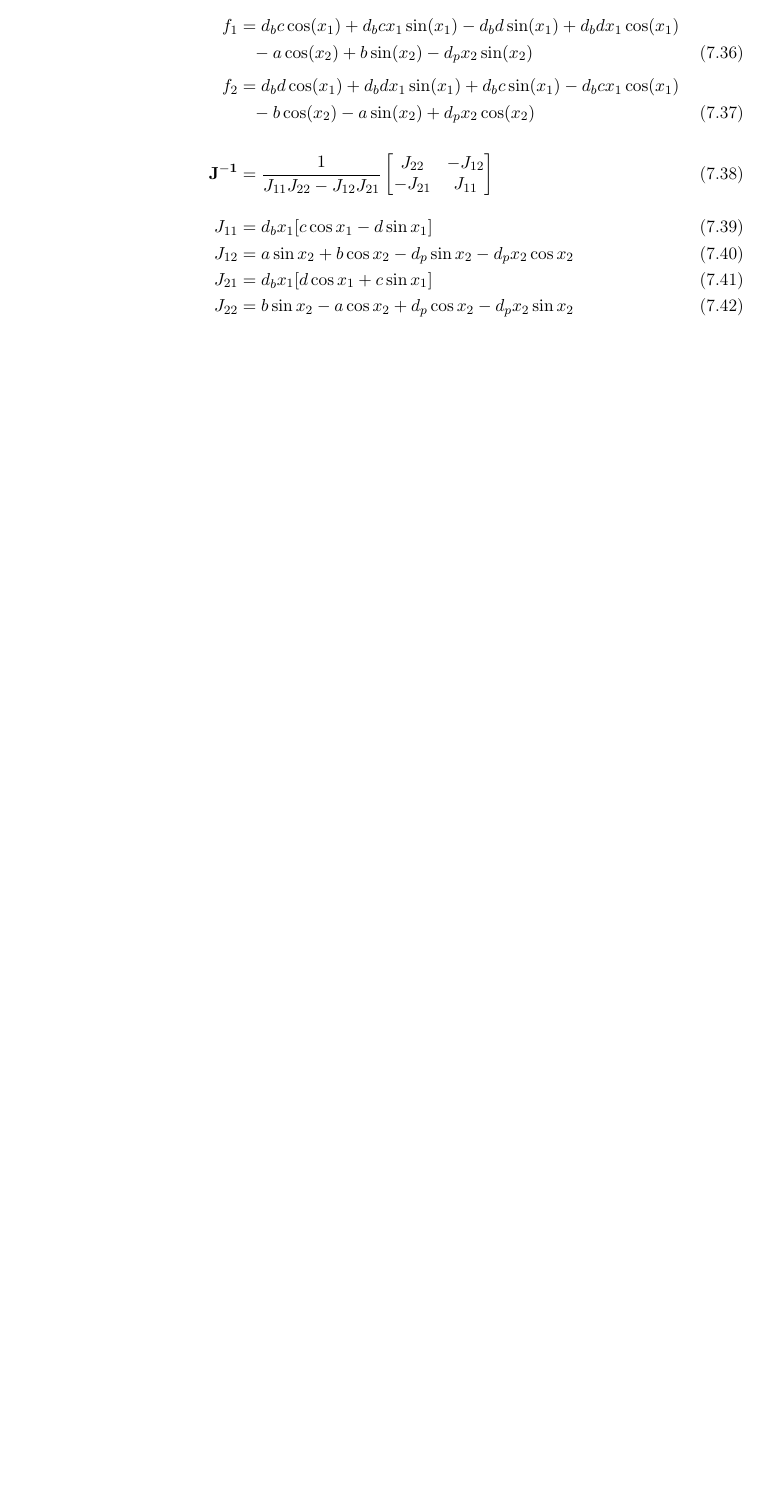
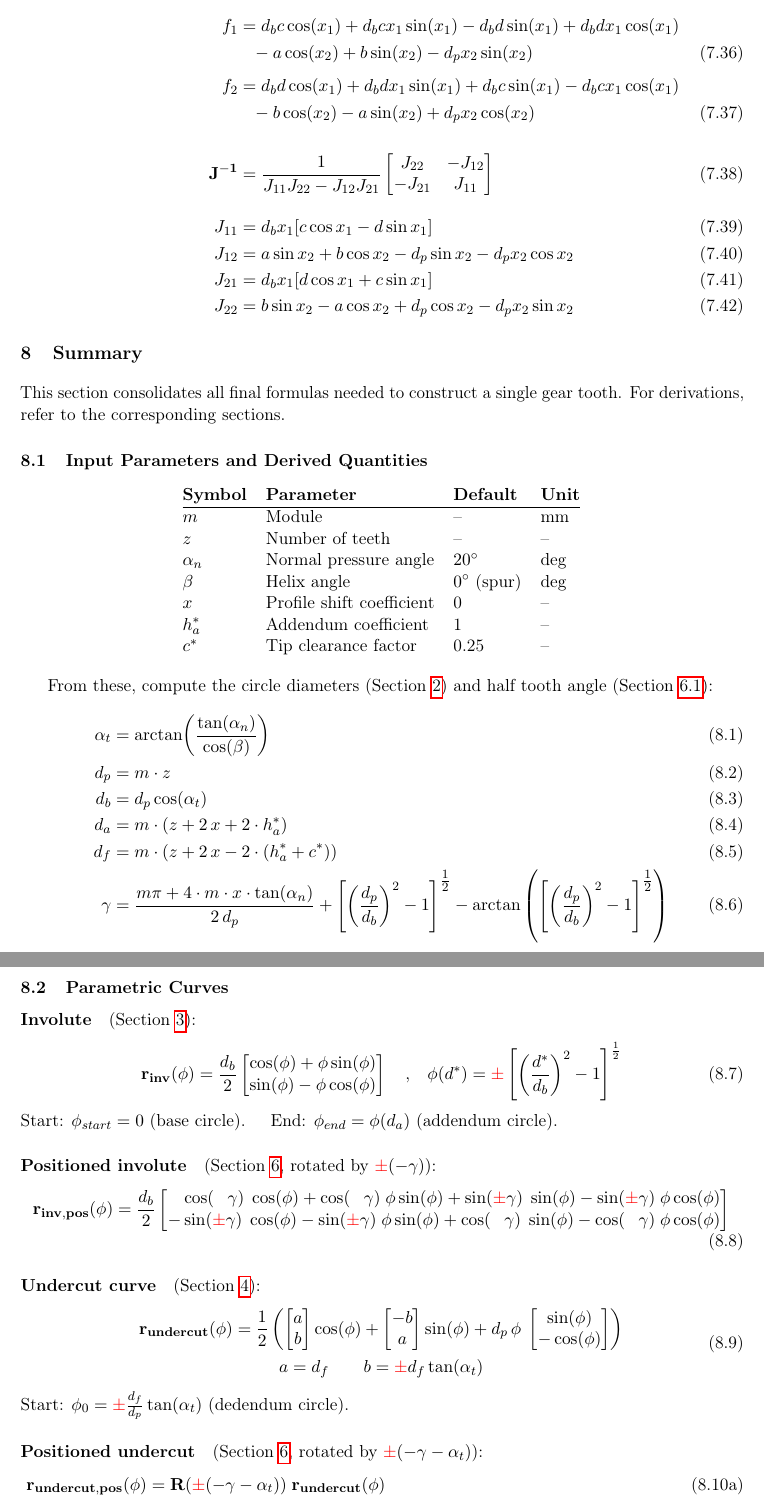
Before and after one commit to lwidm/cq_gears, a LaTeX document (docs/latex/theory.tex, which reads docs/latex/chapters/07_summary.tex): part of page 24 of 25 before the commit and two parts of pages 24 and 25 of 27 after it, the two joined at a grey line, cut so that both start at the same text, the shorter picture padded with empty space. Compiled offline with pdfLaTeX.

Commit message:
added a Summary page

```diff
--- /dev/null
+++ b/docs/latex/chapters/07_summary.tex
@@ -0,0 +1,87 @@
+\section{Summary}
+This section consolidates all final formulas needed to construct a single gear tooth. For derivations, refer to the corresponding sections.
+
+\subsection{Input Parameters and Derived Quantities}
+
+\begin{center}
+\begin{tabular}{@{}llll@{}}
+    \textbf{Symbol} & \textbf{Parameter} & \textbf{Default} & \textbf{Unit} \\
+    \hline
+    $m$         & Module                    & --            & mm \\
+    $z$         & Number of teeth           & --            & -- \\
+    $\alpha_n$  & Normal pressure angle     & $\SI{20}{\degree}$ & deg \\
+    $\beta$     & Helix angle               & $\SI{0}{\degree}$ (spur) & deg \\
+    $x$         & Profile shift coefficient & 0             & -- \\
+    $h_a^*$     & Addendum coefficient      & 1             & -- \\
+    $c^*$       & Tip clearance factor      & 0.25          & -- \\
+\end{tabular}
+\end{center}
+
+From these, compute the circle diameters (Section~\ref{sec:preliminaries}) and half tooth angle (Section~\ref{subsec:tooth_thickness}):
+\begin{align}
+    \alpha_t &= \arctan\!\left(\frac{\tan(\alpha_n)}{\cos(\beta)}\right) \\
+    d_p &= m \cdot z \\
+    d_b &= d_p \cos(\alpha_t) \\
+    d_a &= m\cdot(z + 2\,x + 2\cdot h_a^*) \\
+    d_f &= m\cdot(z + 2\,x - 2\cdot(h_a^*+c^*)) \\
+    \gamma &= \frac{m\pi + 4 \cdot m \cdot x \cdot \tan(\alpha_n)}{2\,d_p} + \left[\left(\frac{d_p}{d_b}\right)^2 - 1\right]^{\tfrac{1}{2}} - \arctan\left(\left[\left(\frac{d_p}{d_b}\right)^2 - 1\right]^{\tfrac{1}{2}}\right)
+\end{align}
+
+\subsection{Parametric Curves}
+
+\paragraph{Involute} (Section~\ref{sec:involute}):
+\begin{equation}
+    \vb{r_{inv}}(\phi) = \frac{d_b}{2} \begin{bmatrix}
+        \cos(\phi) + \phi\sin(\phi) \\
+        \sin(\phi) - \phi\cos(\phi)
+    \end{bmatrix}
+    \qq{,}
+    \phi(d^*) = \mypm\left[\left(\frac{d^*}{d_b}\right)^2 - 1\right]^{\frac{1}{2}}
+\end{equation}
+Start: $\phi_{start} = 0$ (base circle). \quad End: $\phi_{end} = \phi(d_a)$ (addendum circle).
+
+\paragraph{Positioned involute} (Section~\ref{sec:tooth_geometry_positioning}, rotated by $\mypm(-\gamma)$):
+\begin{equation}
+    \vb{r_{inv,pos}}(\phi) = \frac{d_b}{2} \begin{bmatrix}
+        \phantom{-}\cos(\myppm\gamma)\;\cos(\phi) +\cos(\myppm\gamma)\;\phi \sin(\phi) + \sin(\mypm\gamma)\;\sin(\phi) - \sin(\mypm\gamma)\;\phi\cos(\phi)\\
+        -\sin(\mypm\gamma)\;\cos(\phi) - \sin(\mypm\gamma)\;\phi \sin(\phi) + \cos(\myppm\gamma)\;\sin(\phi) - \cos(\myppm\gamma)\;\phi\cos(\phi)\\
+    \end{bmatrix}
+\end{equation}
+
+\paragraph{Undercut curve} (Section~\ref{sec:undercut}):
+\begin{equation}
+    \begin{gathered}
+        \vb{r_{undercut}}(\phi) = \frac{1}{2}\left(
+            \begin{bmatrix} a \\ b \end{bmatrix}\cos(\phi)
+            + \begin{bmatrix} -b \\ a \end{bmatrix}\sin(\phi)
+            + d_p\,\phi\;\begin{bmatrix} \sin(\phi) \\ -\cos(\phi) \end{bmatrix}
+        \right)
+    \\
+        a = d_f \quad\quad b = \mypm d_f\tan(\alpha_t)
+    \end{gathered}
+\end{equation}
+Start: $\phi_0 = \mypm\frac{d_f}{d_p}\tan(\alpha_t)$ (dedendum circle).
+
+\paragraph{Positioned undercut} (Section~\ref{sec:tooth_geometry_positioning}, rotated by $\mypm(-\gamma - \alpha_t)$):
+\begin{subequations}
+\begin{align}
+    &\vb{r_{undercut,pos}}(\phi) = \vb{R}(\mypm(-\gamma - \alpha_t))\;\vb{r_{undercut}}(\phi)
+\\[1ex]
+    &= \frac{1}{2}\bigg[\begin{array}{cc}
+            \phantom{-}a\cos(\myppm\;\gamma+\alpha_t\;)\;\cos(\phi)
+            - b\cos(\myppm\;\gamma+\alpha_t\;)\;\sin(\phi)
+                + d_p\cos(\myppm\;\gamma+\alpha_t\;)\;\phi\sin(\phi)\dots \\
+            -a\sin(\mypm(\gamma+\alpha_t))\;\cos(\phi)
+                +b\sin(\mypm(\gamma+\alpha_t))\;\sin(\phi)
+                - d_p\sin(\mypm(\gamma+\alpha_t))\;\phi\sin(\phi)\dots
+        \end{array}
+\nonumber\\
+        &\phantom{= \frac{1}{2}\bigg[}\begin{array}{cc}
+            \hspace{1em}\dots + b\sin(\mypm(\gamma+\alpha_t))\;\cos(\phi)
+                + a\sin(\mypm(\gamma+\alpha_t))\;\sin(\phi)
+                - d_p\sin(\mypm(\gamma+\alpha_t))\;\phi\cos(\phi)\\
+            \hspace{1em}\dots+ b\cos(\myppm\;\gamma+\alpha_t\;)\;\cos(\phi)
+                + a\cos(\myppm\;\gamma+\alpha_t\;)\;\sin(\phi)
+                - d_p\cos(\myppm\;\gamma+\alpha_t\;)\;\phi\cos(\phi)
+        \end{array}\bigg]
+\end{align}
@@ -0,0 +113,7 @@
+\begin{equation}
+    \vb{J^{-1}} = \frac{1}{J_{11}J_{22} - J_{12}J_{21}}
+    \begin{bmatrix}
+        J_{22} & -J_{12} \\
+        -J_{21} & J_{11}
+    \end{bmatrix}
+\end{equation}
```
Also changed, not shown: docs/latex/chapters/01_preliminaries.tex (+1 -0 lines), docs/latex/chapters/02_involute.tex (+1 -0 lines), docs/latex/chapters/03_undercut.tex (+1 -0 lines), docs/latex/chapters/05_tooth_geometry_and_positioning.tex (+1 -0 lines), docs/latex/chapters/06_curve_intersections.tex (+1 -0 lines), docs/latex/theory.tex (+2 -4 lines), docs/latex/chapters/07_summary.tex (32 more changed lines).
